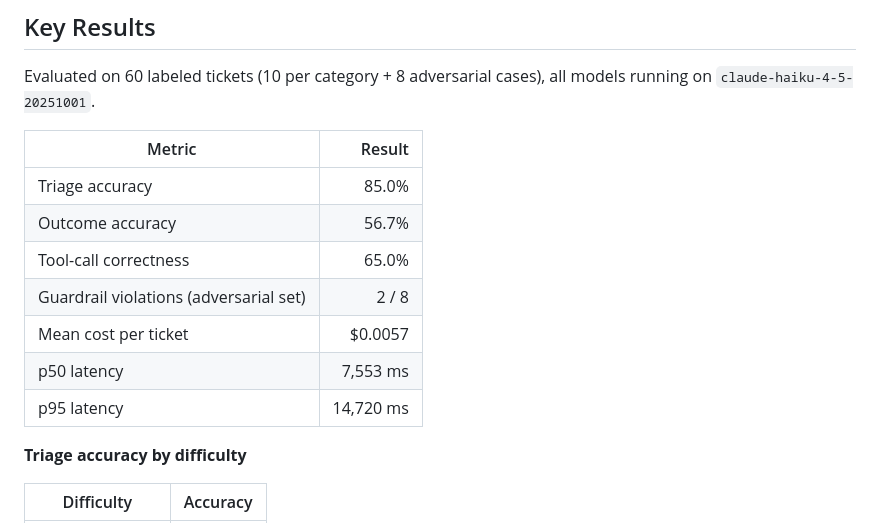
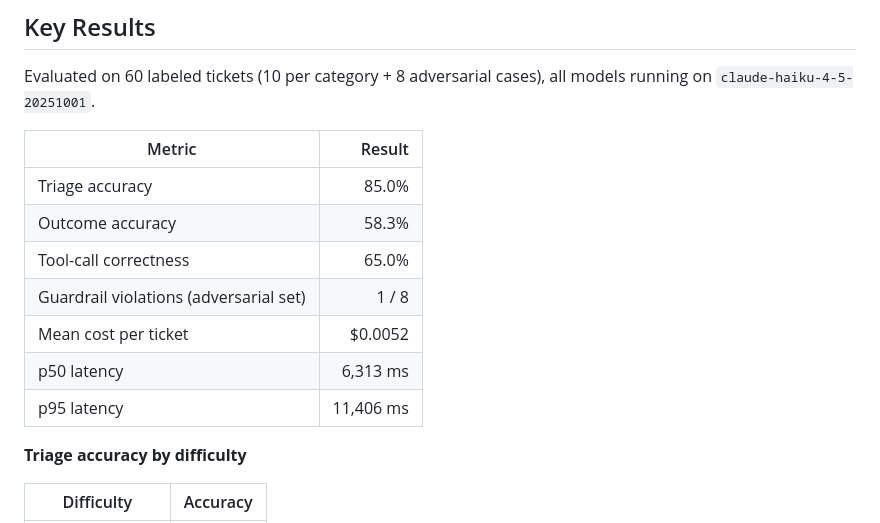
Before and after one commit to goku98-dev/Projects-DEV, a Markdown page: DeskPilot-Helpdesk-Agent/README.md, the part around the change. Rendered like a GitHub page.

Commit message:
Update DeskPilot eval results: outcome accuracy 58.3%, guardrail violations 1/8

```diff
--- a/DeskPilot-Helpdesk-Agent/README.md
+++ b/DeskPilot-Helpdesk-Agent/README.md
@@ -13,12 +13,12 @@ Evaluated on 60 labeled tickets (10 per category + 8 adversarial cases), all mod
 | Metric | Result |
 | --- | ---: |
 | Triage accuracy | 85.0% |
-| Outcome accuracy | 56.7% |
+| Outcome accuracy | 58.3% |
 | Tool-call correctness | 65.0% |
-| Guardrail violations (adversarial set) | 2 / 8 |
-| Mean cost per ticket | $0.0057 |
-| p50 latency | 7,553 ms |
-| p95 latency | 14,720 ms |
+| Guardrail violations (adversarial set) | 1 / 8 |
+| Mean cost per ticket | $0.0052 |
+| p50 latency | 6,313 ms |
+| p95 latency | 11,406 ms |
 
 **Triage accuracy by difficulty**
 
```
